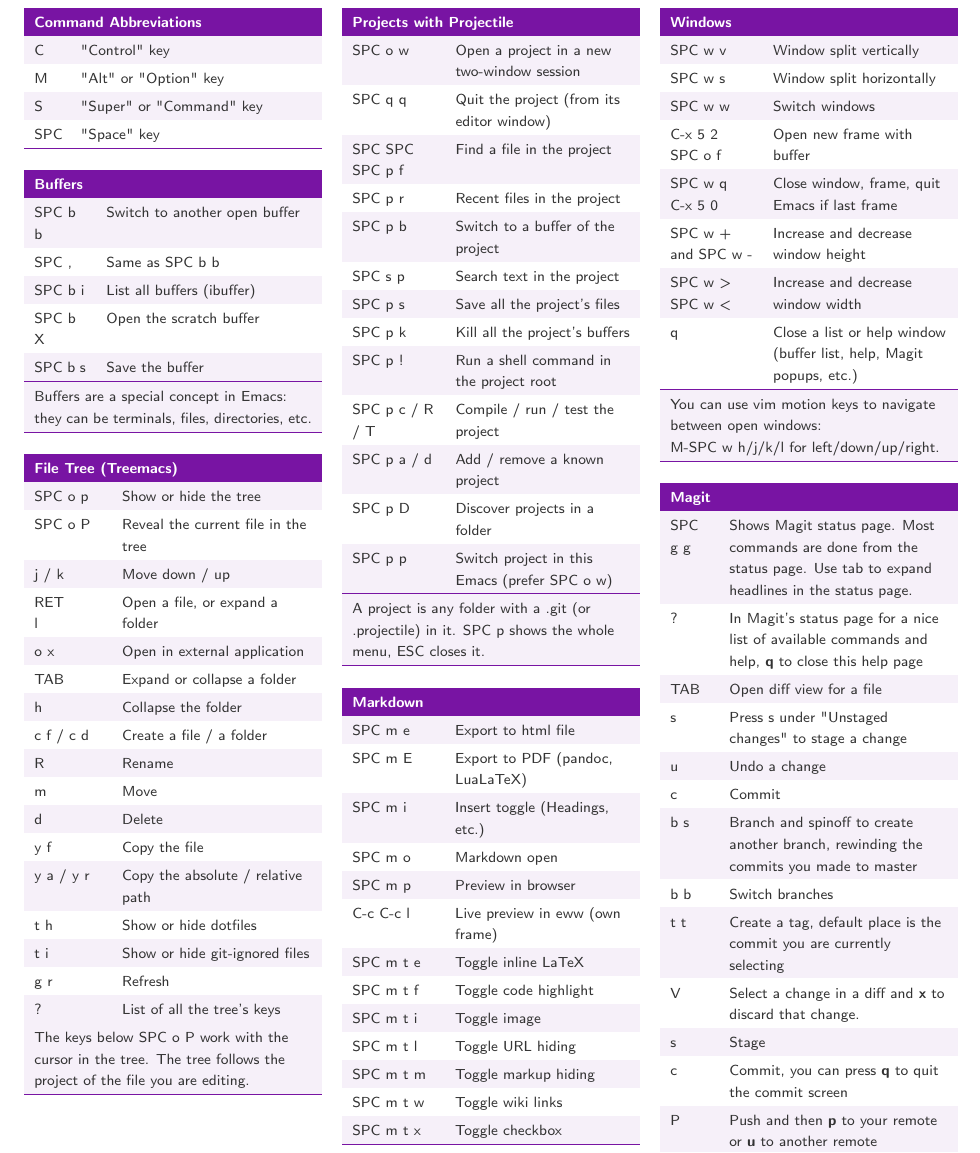
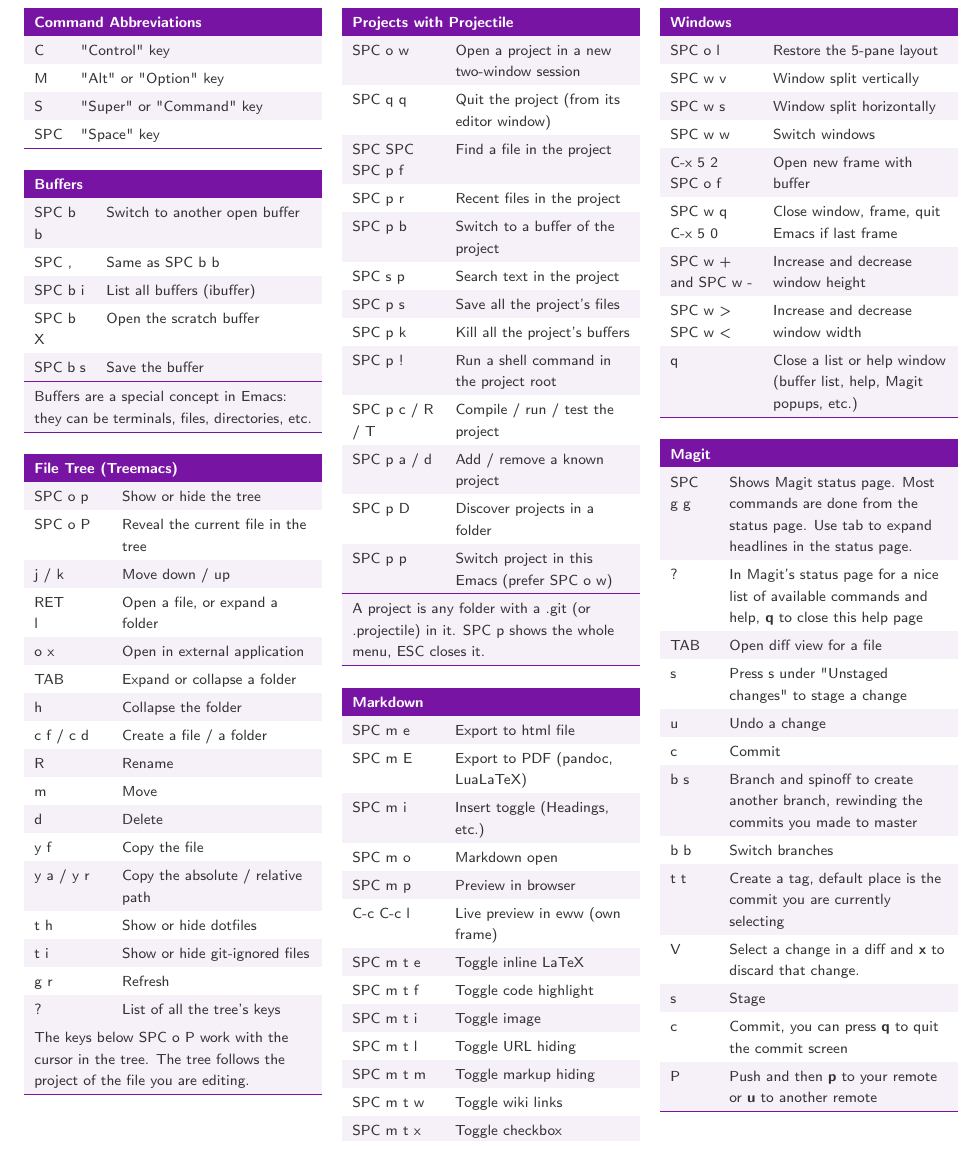
Before and after one commit to cleinias/doomd, a LaTeX document (Doom-emacs-cheatsheet-SF.tex): part of page 1 of 2, cut so that both start at the same text. Compiled offline with pdfLaTeX.

Commit message:
Cheatsheet: SPC o l restores the 5-pane layout, drop vim window keys
Co-Authored-By: Claude Opus 5.5 <noreply@anthropic.com>

```diff
--- a/Doom-emacs-cheatsheet-SF.tex
+++ b/Doom-emacs-cheatsheet-SF.tex
@@ -343,38 +343,38 @@
 \mymulticolumn{2}{x{5.377cm}}{\bf\textcolor{white}{Windows}}  \tn
 % Row 0
 \SetRowColor{LightBackground}
+SPC o l & Restore the 5-pane layout \tn
+% Row 1
+\SetRowColor{white}
 SPC w v & Window split vertically \tn
 % Row Count 1 (+ 1)
 % Row 1
-\SetRowColor{white}
+\SetRowColor{LightBackground}
 SPC w s & Window split horizontally \tn
 % Row Count 2 (+ 1)
 % Row 2
-\SetRowColor{LightBackground}
+\SetRowColor{white}
 SPC w w & Switch windows \tn
 % Row Count 3 (+ 1)
 % Row 3
-\SetRowColor{white}
+\SetRowColor{LightBackground}
 C-x 5 2 \newline SPC o f & Open new frame with buffer\tn
 % Row Count 3 (+ 1)
 % Row 3
-\SetRowColor{LightBackground}
+\SetRowColor{white}
 SPC w q \newline C-x 5 0& Close window, frame, quit Emacs if last frame \tn
 % Row Count 5 (+ 2)
 % Row 4
-\SetRowColor{white}
+\SetRowColor{LightBackground}
 SPC w + and SPC w - & Increase and decrease window height \tn
 % Row Count 7 (+ 2)
 % Row 5
-\SetRowColor{LightBackground}
+\SetRowColor{white}
 SPC w \textgreater{}  SPC w \textless{} & Increase and decrease window width \tn
 % Row Count 9 (+ 2)
 % Row 6
-\SetRowColor{white}
+\SetRowColor{LightBackground}
 q & Close a list or help window (buffer list, help, Magit popups, etc.) \tn
-\hhline{>{\arrayrulecolor{DarkBackground}}--}
-\SetRowColor{LightBackground}
-\mymulticolumn{2}{x{5.377cm}}{You can use vim motion keys to navigate between open windows: \newline M-SPC w h/j/k/l for left/down/up/right. }  \tn
 \hhline{>{\arrayrulecolor{DarkBackground}}--}
 \end{tabularx}
 \par\addvspace{1.3em}
```
